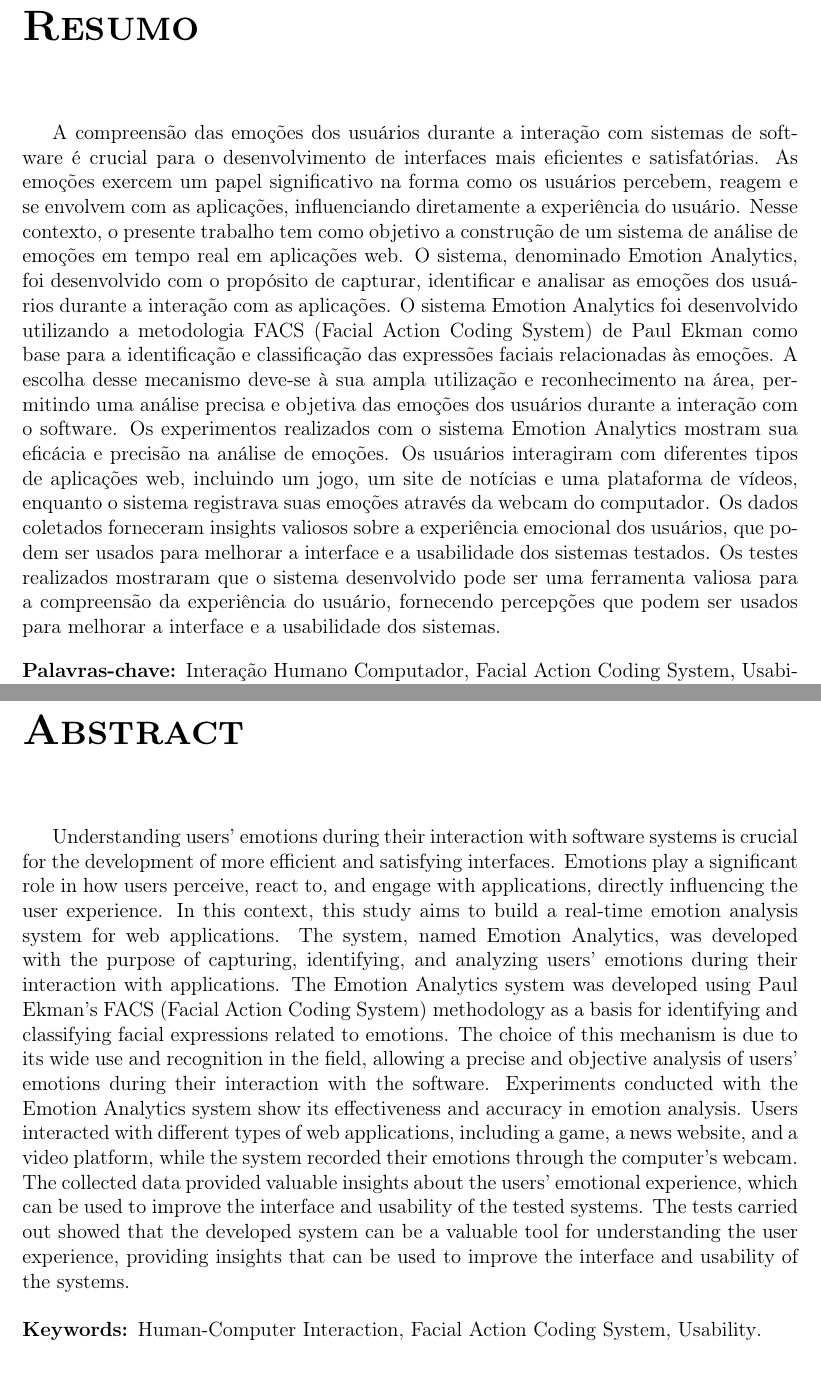
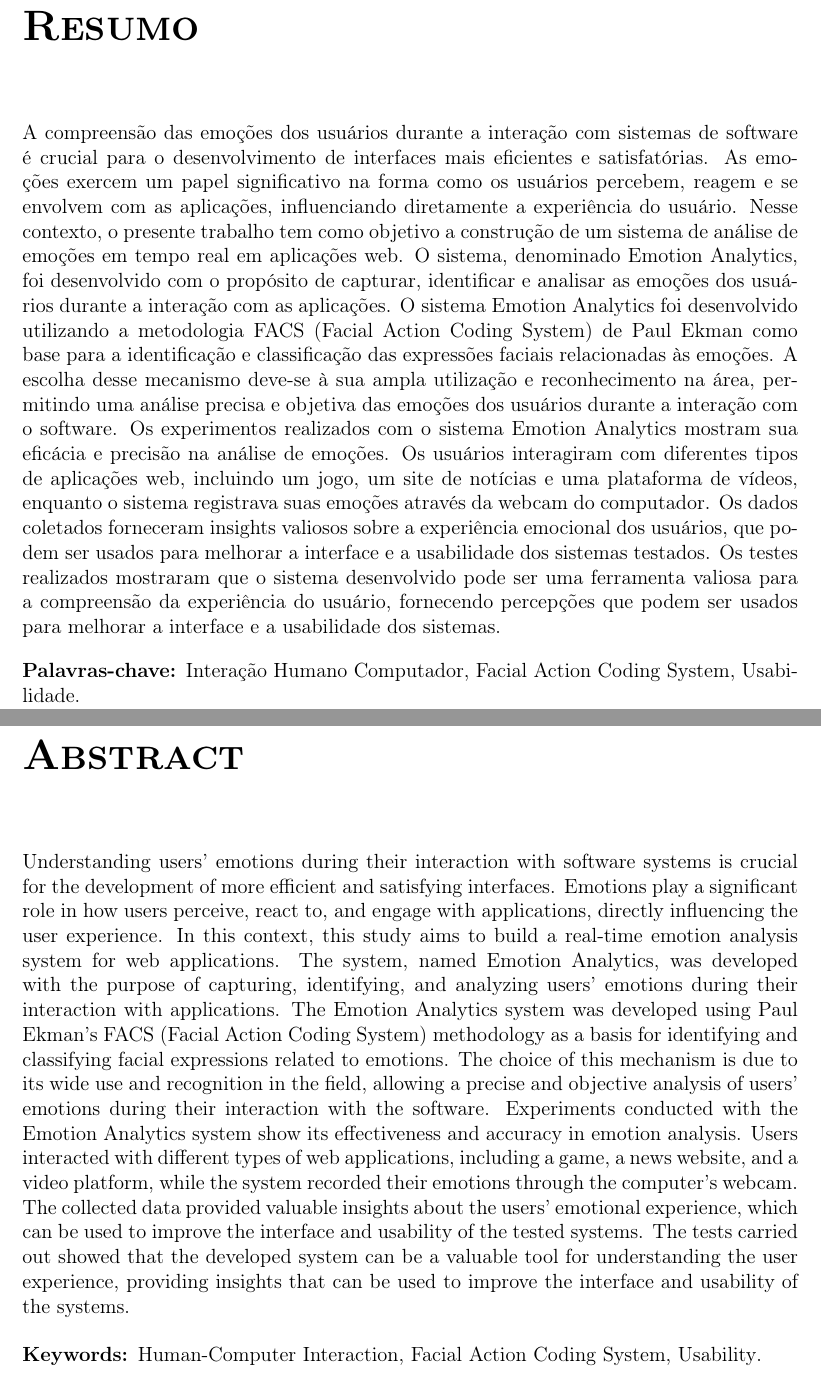
Before and after one commit to eduardo-pinheiro/TCC, a LaTeX book (principal.tex, which reads inicio/2-resumo.tex, inicio/3-abstract.tex): two parts of pages 4 and 5 of 45, joined at a grey line, cut so that both start at the same text. Compiled offline with pdfLaTeX.

Commit message:
remove indent of abstract

```diff
--- a/inicio/2-resumo.tex
+++ b/inicio/2-resumo.tex
@@ -1,6 +1,6 @@
 \begin{resumo-portugues}
 
-  A compreensão das emoções dos usuários durante a interação com sistemas de software é crucial para o desenvolvimento de interfaces mais eficientes e satisfatórias. As emoções exercem um papel significativo na forma como os usuários percebem, reagem e se envolvem com as aplicações, influenciando diretamente a experiência do usuário. Nesse contexto, o presente trabalho tem como objetivo a construção de um sistema de análise de emoções em tempo real em aplicações web. O sistema, denominado Emotion Analytics, foi desenvolvido com o propósito de capturar, identificar e analisar as emoções dos usuários durante a interação com as aplicações. O sistema Emotion Analytics foi desenvolvido utilizando a metodologia FACS (Facial Action Coding System) de Paul Ekman como base para a identificação e classificação das expressões faciais relacionadas às emoções. A escolha desse mecanismo deve-se à sua ampla utilização e reconhecimento na área, permitindo uma análise precisa e objetiva das emoções dos usuários durante a interação com o software. Os experimentos realizados com o sistema Emotion Analytics mostram sua eficácia e precisão na análise de emoções. Os usuários interagiram com diferentes tipos de aplicações web, incluindo um jogo, um site de notícias e uma plataforma de vídeos, enquanto o sistema registrava suas emoções através da webcam do computador. Os dados coletados forneceram insights valiosos sobre a experiência emocional dos usuários, que podem ser usados para melhorar a interface e a usabilidade dos sistemas testados. Os testes realizados mostraram que o sistema desenvolvido pode ser uma ferramenta valiosa para a compreensão da experiência do usuário, fornecendo percepções que podem ser usados para melhorar a interface e a usabilidade dos sistemas.
+  \noindent A compreensão das emoções dos usuários durante a interação com sistemas de software é crucial para o desenvolvimento de interfaces mais eficientes e satisfatórias. As emoções exercem um papel significativo na forma como os usuários percebem, reagem e se envolvem com as aplicações, influenciando diretamente a experiência do usuário. Nesse contexto, o presente trabalho tem como objetivo a construção de um sistema de análise de emoções em tempo real em aplicações web. O sistema, denominado Emotion Analytics, foi desenvolvido com o propósito de capturar, identificar e analisar as emoções dos usuários durante a interação com as aplicações. O sistema Emotion Analytics foi desenvolvido utilizando a metodologia FACS (Facial Action Coding System) de Paul Ekman como base para a identificação e classificação das expressões faciais relacionadas às emoções. A escolha desse mecanismo deve-se à sua ampla utilização e reconhecimento na área, permitindo uma análise precisa e objetiva das emoções dos usuários durante a interação com o software. Os experimentos realizados com o sistema Emotion Analytics mostram sua eficácia e precisão na análise de emoções. Os usuários interagiram com diferentes tipos de aplicações web, incluindo um jogo, um site de notícias e uma plataforma de vídeos, enquanto o sistema registrava suas emoções através da webcam do computador. Os dados coletados forneceram insights valiosos sobre a experiência emocional dos usuários, que podem ser usados para melhorar a interface e a usabilidade dos sistemas testados. Os testes realizados mostraram que o sistema desenvolvido pode ser uma ferramenta valiosa para a compreensão da experiência do usuário, fornecendo percepções que podem ser usados para melhorar a interface e a usabilidade dos sistemas.
 
   \palavraschaveportugues{Interação Humano Computador, Facial Action Coding System, Usabilidade}
 
--- a/inicio/3-abstract.tex
+++ b/inicio/3-abstract.tex
@@ -1,6 +1,6 @@
 \begin{resumo-ingles}
 
-  Understanding users' emotions during their interaction with software systems is crucial for the development of more efficient and satisfying interfaces. Emotions play a significant role in how users perceive, react to, and engage with applications, directly influencing the user experience. In this context, this study aims to build a real-time emotion analysis system for web applications. The system, named Emotion Analytics, was developed with the purpose of capturing, identifying, and analyzing users' emotions during their interaction with applications. The Emotion Analytics system was developed using Paul Ekman's FACS (Facial Action Coding System) methodology as a basis for identifying and classifying facial expressions related to emotions. The choice of this mechanism is due to its wide use and recognition in the field, allowing a precise and objective analysis of users' emotions during their interaction with the software. Experiments conducted with the Emotion Analytics system show its effectiveness and accuracy in emotion analysis. Users interacted with different types of web applications, including a game, a news website, and a video platform, while the system recorded their emotions through the computer's webcam. The collected data provided valuable insights about the users' emotional experience, which can be used to improve the interface and usability of the tested systems. The tests carried out showed that the developed system can be a valuable tool for understanding the user experience, providing insights that can be used to improve the interface and usability of the systems.
+  \noindent Understanding users' emotions during their interaction with software systems is crucial for the development of more efficient and satisfying interfaces. Emotions play a significant role in how users perceive, react to, and engage with applications, directly influencing the user experience. In this context, this study aims to build a real-time emotion analysis system for web applications. The system, named Emotion Analytics, was developed with the purpose of capturing, identifying, and analyzing users' emotions during their interaction with applications. The Emotion Analytics system was developed using Paul Ekman's FACS (Facial Action Coding System) methodology as a basis for identifying and classifying facial expressions related to emotions. The choice of this mechanism is due to its wide use and recognition in the field, allowing a precise and objective analysis of users' emotions during their interaction with the software. Experiments conducted with the Emotion Analytics system show its effectiveness and accuracy in emotion analysis. Users interacted with different types of web applications, including a game, a news website, and a video platform, while the system recorded their emotions through the computer's webcam. The collected data provided valuable insights about the users' emotional experience, which can be used to improve the interface and usability of the tested systems. The tests carried out showed that the developed system can be a valuable tool for understanding the user experience, providing insights that can be used to improve the interface and usability of the systems.
 
   \palavraschaveingles{Human-Computer Interaction, Facial Action Coding System, Usability}
 
```
Also changed, not shown: principal.pdf.
